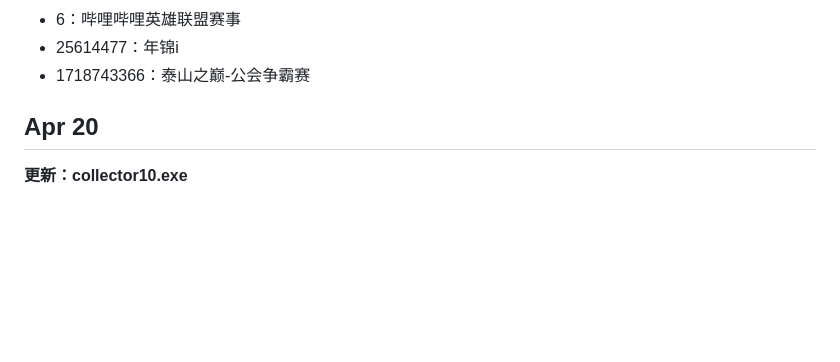
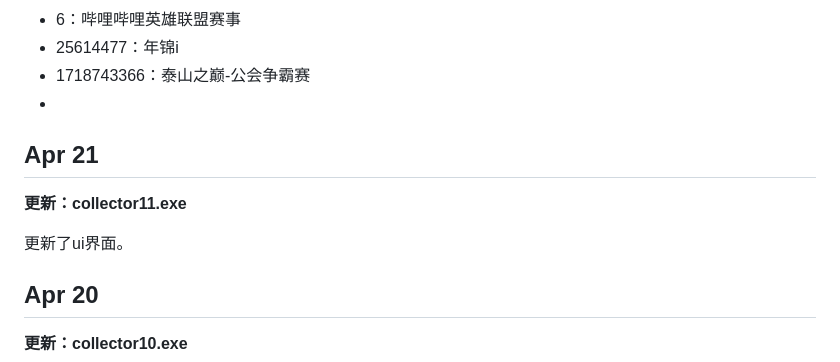
Before and after one commit to MrOxOrOxen/yqz, a Markdown page: readme.md, the part around the change. Drawn GitHub-style; blank space fills up the shorter version.

```diff
--- a/readme.md
+++ b/readme.md
@@ -24,6 +24,12 @@ pyinstaller --clean --onefile --hidden-import="httpx" --hidden-import="aiohttp"
 - 6：哔哩哔哩英雄联盟赛事
 - 25614477：年锦i
 - 1718743366：泰山之巅-公会争霸赛
+-
+## Apr 21
+
+**更新：collector11.exe**
+
+更新了ui界面。
 
 ## Apr 20
 
```
